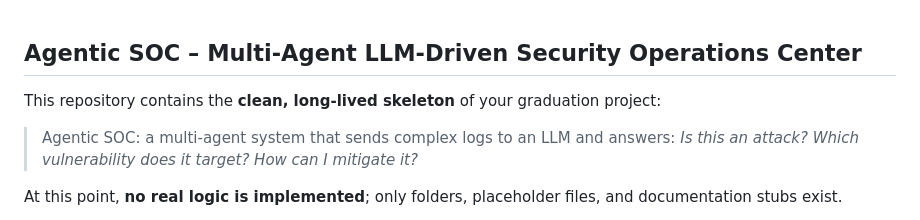
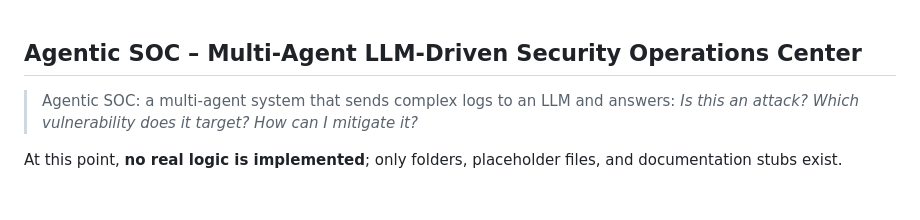
Before and after one commit to tprkyvz/agentic-soc, a Markdown page: README.md, the part around the change. GitHub-like rendering; blank space fills up the shorter version.

```diff
--- a/README.md
+++ b/README.md
@@ -1,6 +1,5 @@
 ## Agentic SOC – Multi-Agent LLM-Driven Security Operations Center
 
-This repository contains the **clean, long-lived skeleton** of your graduation project:
 
 > Agentic SOC: a multi-agent system that sends complex logs to an LLM and answers:
 > *Is this an attack? Which vulnerability does it target? How can I mitigate it?*
```
